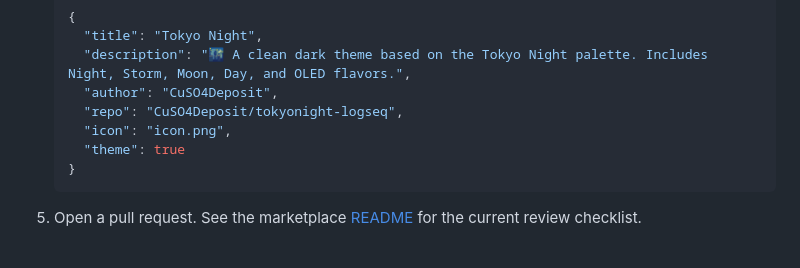
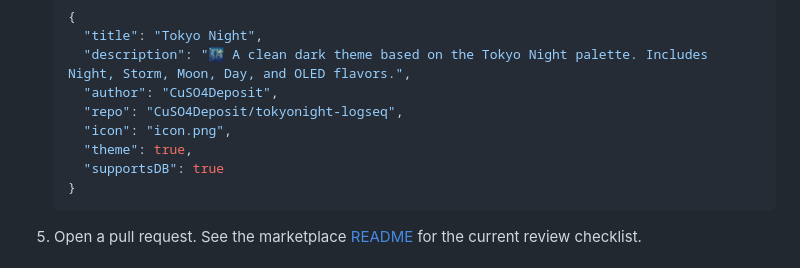
Before and after one commit to CuSO4Deposit/tokyonight-logseq, a Markdown page: README.md, the part around the change. Rendered like a GitHub page.

Commit message:
docs: recommend supportsDB in marketplace manifest

````diff
--- a/README.md
+++ b/README.md
@@ -93,7 +93,8 @@ The theme is a Logseq theme plugin, so it is published the same way as any plugi
      "author": "CuSO4Deposit",
      "repo": "CuSO4Deposit/tokyonight-logseq",
      "icon": "icon.png",
-     "theme": true
+     "theme": true,
+     "supportsDB": true
    }
    ```
 
````
